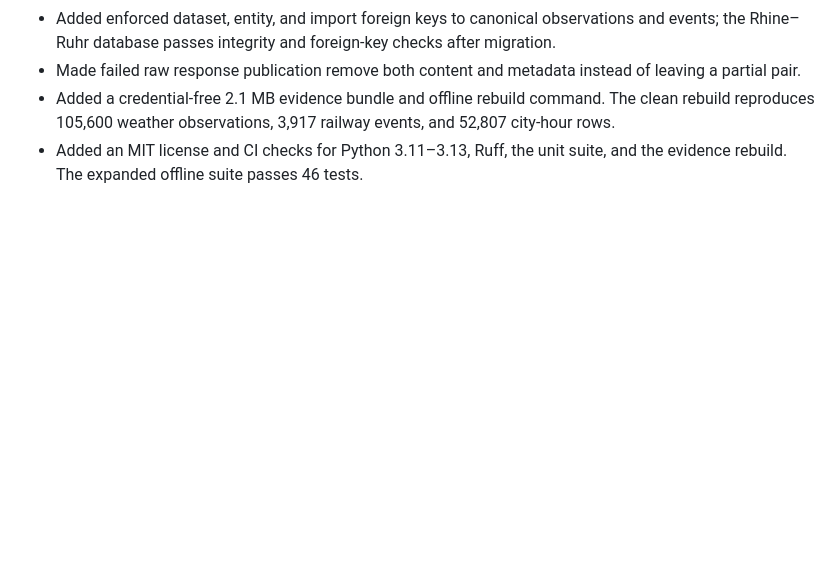
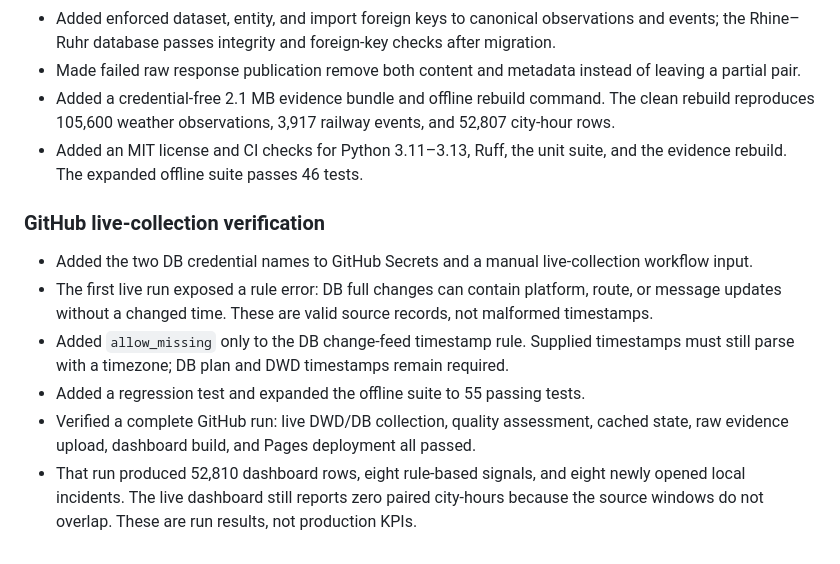
Before and after one commit to enoshehu/SIGNAL-OPS, a Markdown page: docs/BUILD_LOG.md, the part around the change. Drawn GitHub-style; blank space fills up the shorter version.

Commit message:
Record verified live collection

```diff
--- a/docs/BUILD_LOG.md
+++ b/docs/BUILD_LOG.md
@@ -438,3 +438,17 @@ and join tolerances, then ingest the four DWD profiles before calculating descri
   reproduces 105,600 weather observations, 3,917 railway events, and 52,807 city-hour rows.
 - Added an MIT license and CI checks for Python 3.11–3.13, Ruff, the unit suite, and the evidence
   rebuild. The expanded offline suite passes 46 tests.
+
+### GitHub live-collection verification
+
+- Added the two DB credential names to GitHub Secrets and a manual live-collection workflow input.
+- The first live run exposed a rule error: DB full changes can contain platform, route, or message
+  updates without a changed time. These are valid source records, not malformed timestamps.
+- Added `allow_missing` only to the DB change-feed timestamp rule. Supplied timestamps must still
+  parse with a timezone; DB plan and DWD timestamps remain required.
+- Added a regression test and expanded the offline suite to 55 passing tests.
+- Verified a complete GitHub run: live DWD/DB collection, quality assessment, cached state, raw
+  evidence upload, dashboard build, and Pages deployment all passed.
+- That run produced 52,810 dashboard rows, eight rule-based signals, and eight newly opened local
+  incidents. The live dashboard still reports zero paired city-hours because the source windows
+  do not overlap. These are run results, not production KPIs.
```
Also changed, not shown: docs/ROADMAP.md (+1 -0 lines), docs/VISION_IMPLEMENTATION.md (+3 -3 lines).
